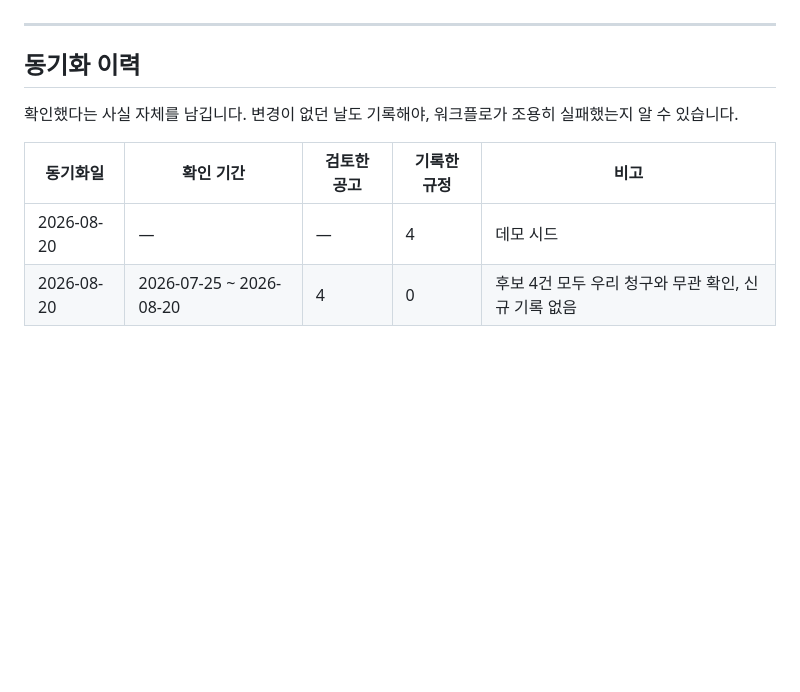
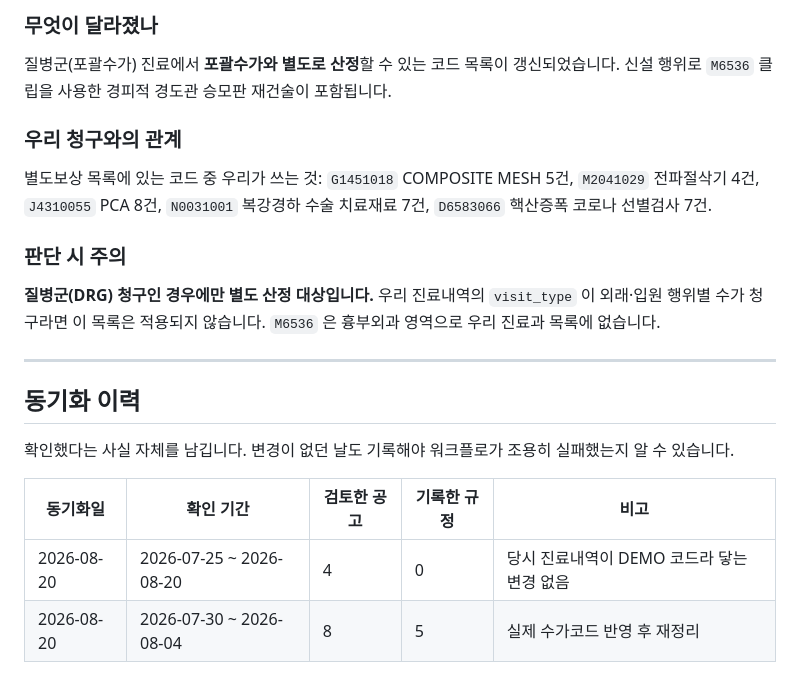
Before and after one commit to t-hajongkim/hira-billing-copilot, a Markdown page: rules/HIRA_RULES.md, the part around one of its changes. Rendered like a GitHub page; blank space fills up the shorter version.

```diff
--- a/rules/HIRA_RULES.md
+++ b/rules/HIRA_RULES.md
@@ -108,12 +125,25 @@ AI 가 환자 진료내역과 대조하는 근거 문서입니다. `hira-rule-sy
+### 무엇이 달라졌나
+질병군(포괄수가) 진료에서 **포괄수가와 별도로 산정**할 수 있는 코드 목록이 갱신되었습니다.
+신설 행위로 `M6536` 클립을 사용한 경피적 경도관 승모판 재건술이 포함됩니다.
+
+### 우리 청구와의 관계
+별도보상 목록에 있는 코드 중 우리가 쓰는 것: `G1451018` COMPOSITE MESH 5건,
+`M2041029` 전파절삭기 4건, `J4310055` PCA 8건, `N0031001` 복강경하 수술 치료재료 7건,
+`D6583066` 핵산증폭 코로나 선별검사 7건.
+
+### 판단 시 주의
+**질병군(DRG) 청구인 경우에만 별도 산정 대상입니다.** 우리 진료내역의 `visit_type` 이
+외래·입원 행위별 수가 청구라면 이 목록은 적용되지 않습니다.
+`M6536` 은 흉부외과 영역으로 우리 진료과 목록에 없습니다.
 
 ---
 
 ## 동기화 이력
 
-확인했다는 사실 자체를 남깁니다. 변경이 없던 날도 기록해야, 워크플로가 조용히
+확인했다는 사실 자체를 남깁니다. 변경이 없던 날도 기록해야 워크플로가 조용히
 실패했는지 알 수 있습니다.
 
 | 동기화일 | 확인 기간 | 검토한 공고 | 기록한 규정 | 비고 |
 |---|---|---|---|---|
-| 2026-08-20 | — | — | 4 | 데모 시드 |
-| 2026-08-20 | 2026-07-25 ~ 2026-08-20 | 4 | 0 | 후보 4건 모두 우리 청구와 무관 확인, 신규 기록 없음 |
+| 2026-08-20 | 2026-07-25 ~ 2026-08-20 | 4 | 0 | 당시 진료내역이 DEMO 코드라 닿는 변경 없음 |
+| 2026-08-20 | 2026-07-30 ~ 2026-08-04 | 8 | 5 | 실제 수가코드 반영 후 재정리 |
```
Also changed, not shown: other parts of rules/HIRA_RULES.md (+76 -59 lines).
